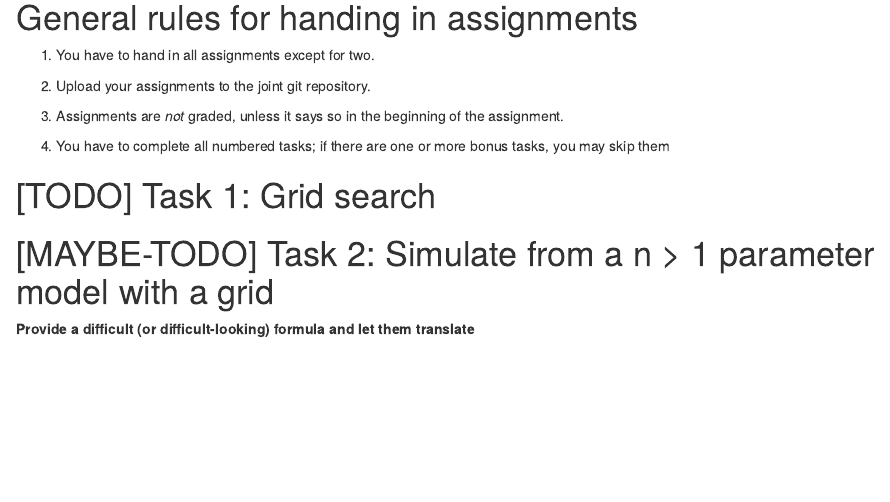
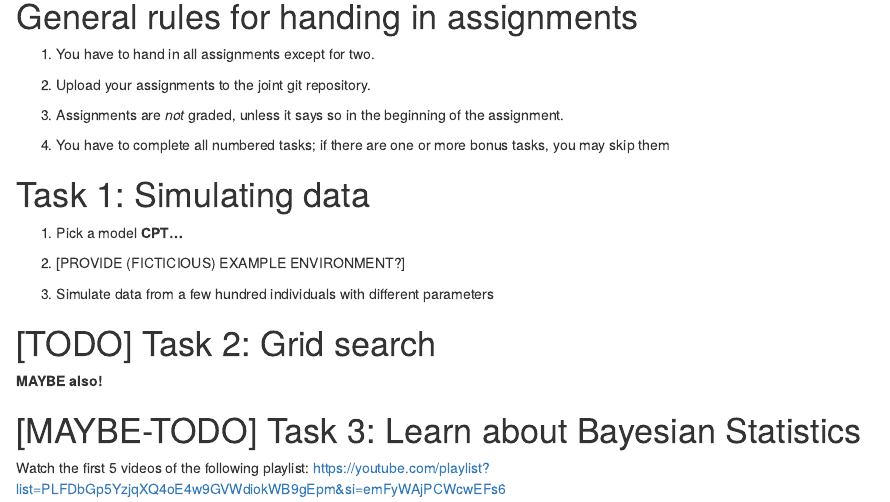
Before and after one commit to nigradwohl/computational_modelling_course, an R Markdown document (s1_modelling_assignment2.Rmd): the page in a window 1100 px wide, from 530 px down. Rendered offline with R 4.5, knitr and Pandoc, with nearby package versions.

Commit message:
add notes to second assignment

```diff
--- a/s1_modelling_assignment2.Rmd
+++ b/s1_modelling_assignment2.Rmd
@@ -26,9 +26,21 @@ library(ggplot2)  # important package for plotting.
 1. You have to complete all numbered tasks; if there are one or more bonus tasks, you may skip them
 
 
-# [TODO] Task 1: Grid search
+# Task 1: Simulating data
+
+1. Pick a model **CPT...**
+
+1. [PROVIDE (FICTICIOUS) EXAMPLE ENVIRONMENT?]
+
+1. Simulate data from a few hundred individuals with different parameters
 
 
-# [MAYBE-TODO] Task 2: Simulate from a n > 1 parameter model with a grid
+# [TODO] Task 2: Grid search
 
-**Provide a difficult (or difficult-looking) formula and let them translate**
+**MAYBE also!**
+
+
+# [MAYBE-TODO] Task 3: Learn about Bayesian Statistics
+
+Watch the first 5 videos of the following playlist:
+https://youtube.com/playlist?list=PLFDbGp5YzjqXQ4oE4w9GVWdiokWB9gEpm&si=emFyWAjPCWcwEFs6
```
